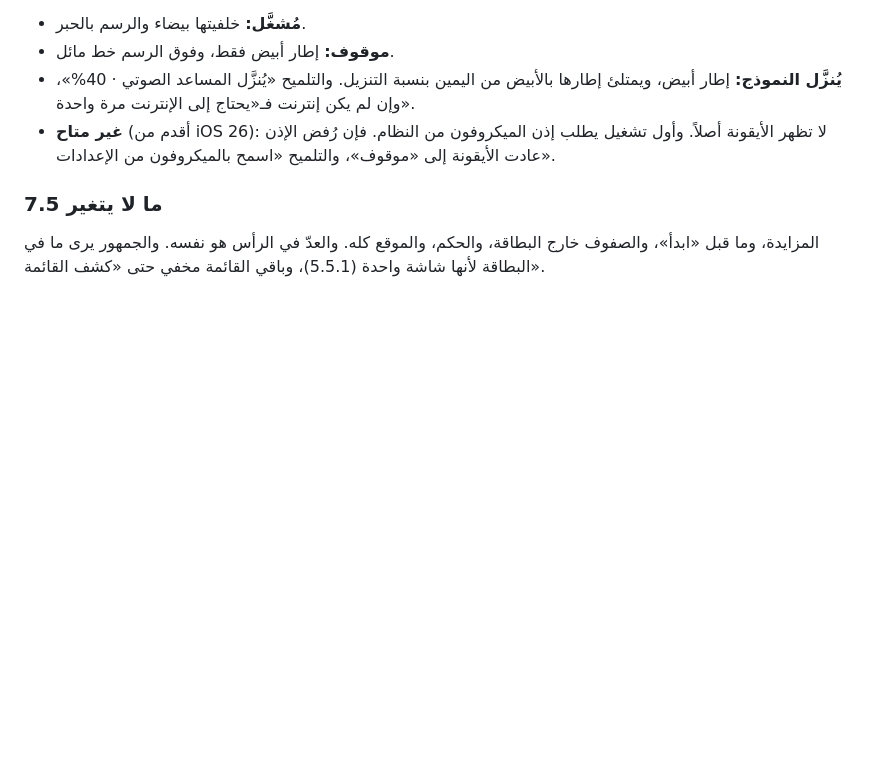
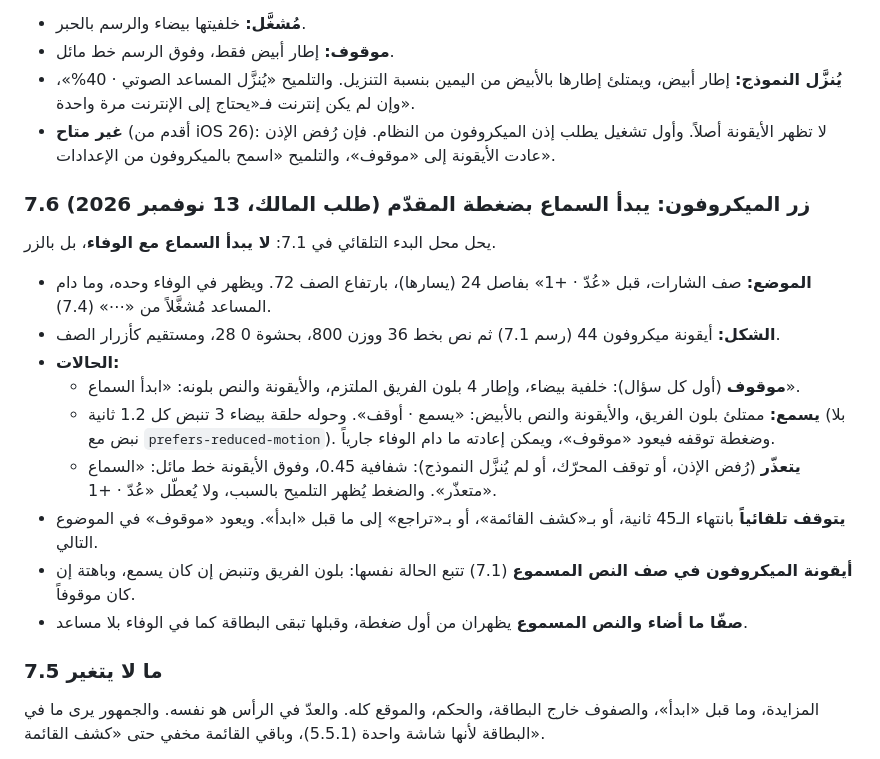
Before and after one commit to mtech732-stack/big-challenge, a Markdown page: design/app.md, the part around the change. Rendered like a GitHub page; blank space fills up the shorter version.

Commit message:
design/app.md 7.6: mic button — presenter starts listening (owner request 13 Nov) (#531)
Claude-Session: https://claude.ai/code/session_01RdLZ27C1Ud8YUMv4eLFmkD

Co-authored-by: Claude <noreply@anthropic.com>

```diff
--- a/design/app.md
+++ b/design/app.md
@@ -321,6 +321,18 @@
 - **غير متاح** (أقدم من iOS 26): لا تظهر الأيقونة أصلاً.
 وأول تشغيل يطلب إذن الميكروفون من النظام. فإن رُفض الإذن عادت الأيقونة إلى «موقوف»، والتلميح «اسمح بالميكروفون من الإعدادات».
 
+### 7.6 زر الميكروفون: يبدأ السماع بضغطة المقدّم (طلب المالك، 13 نوفمبر 2026)
+يحل محل البدء التلقائي في 7.1: **لا يبدأ السماع مع الوفاء**، بل بالزر.
+- **الموضع:** صف الشارات، قبل «عُدّ · +1» بفاصل 24 (يسارها)، بارتفاع الصف 72. ويظهر في الوفاء وحده، وما دام المساعد مُشغَّلاً من «⋯» (7.4).
+- **الشكل:** أيقونة ميكروفون 44 (رسم 7.1) ثم نص بخط 36 ووزن 800، بحشوة 0 28، ومستقيم كأزرار الصف.
+- **الحالات:**
+  - **موقوف** (أول كل سؤال): خلفية بيضاء، وإطار 4 بلون الفريق الملتزم، والأيقونة والنص بلونه: «ابدأ السماع».
+  - **يسمع:** ممتلئ بلون الفريق، والأيقونة والنص بالأبيض: «يسمع · أوقف». وحوله حلقة بيضاء 3 تنبض كل 1.2 ثانية (بلا نبض مع `prefers-reduced-motion`). وضغطة توقفه فيعود «موقوف»، ويمكن إعادته ما دام الوفاء جارياً.
+  - **يتعذّر** (رُفض الإذن، أو توقف المحرّك، أو لم يُنزَّل النموذج): شفافية 0.45، وفوق الأيقونة خط مائل: «السماع متعذّر». والضغط يُظهر التلميح بالسبب، ولا يُعطّل «عُدّ · +1».
+- **يتوقف تلقائياً** بانتهاء الـ45 ثانية، أو بـ«كشف القائمة»، أو بـ«تراجع» إلى ما قبل «ابدأ». ويعود «موقوف» في الموضوع التالي.
+- **أيقونة الميكروفون في صف النص المسموع** (7.1) تتبع الحالة نفسها: بلون الفريق وتنبض إن كان يسمع، وباهتة إن كان موقوفاً.
+- **صفّا ما أضاء والنص المسموع** يظهران من أول ضغطة، وقبلها تبقى البطاقة كما في الوفاء بلا مساعد.
+
 ### 7.5 ما لا يتغير
 المزايدة، وما قبل «ابدأ»، والصفوف خارج البطاقة، والحكم، والموقع كله. والعدّ في الرأس هو نفسه. والجمهور يرى ما في البطاقة لأنها شاشة واحدة (5.5.1)، وباقي القائمة مخفي حتى «كشف القائمة».
 
```
